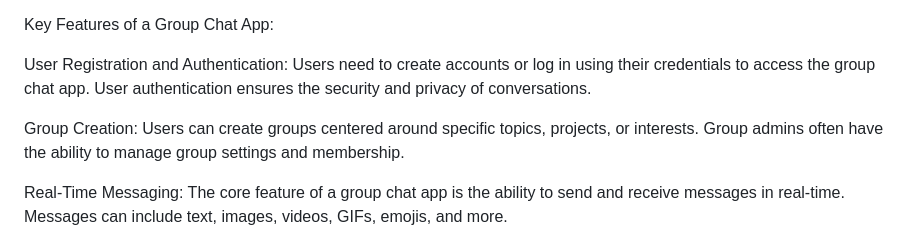
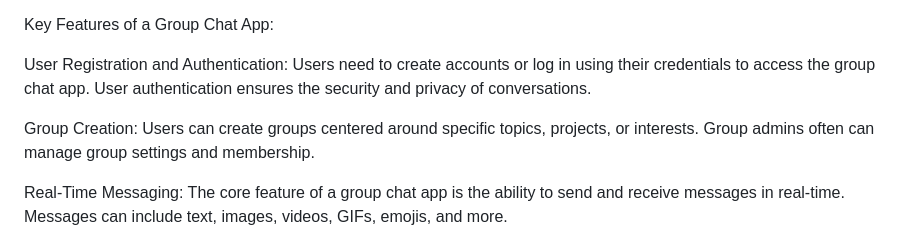
Before and after one commit to DevOluwapelumi/Group-Chat-App, a Markdown page: README.md, the part around the change printed below. GitHub-like rendering.

```diff
--- a/README.md
+++ b/README.md
@@ -9,7 +9,7 @@ Key Features of a Group Chat App:
 
 User Registration and Authentication: Users need to create accounts or log in using their credentials to access the group chat app. User authentication ensures the security and privacy of conversations.
 
-Group Creation: Users can create groups centered around specific topics, projects, or interests. Group admins often have the ability to manage group settings and membership.
+Group Creation: Users can create groups centered around specific topics, projects, or interests. Group admins often can manage group settings and membership.
 
 Real-Time Messaging: The core feature of a group chat app is the ability to send and receive messages in real-time. Messages can include text, images, videos, GIFs, emojis, and more.
 
```
Also changed, not shown: other parts of README.md (+1 -1 lines).
